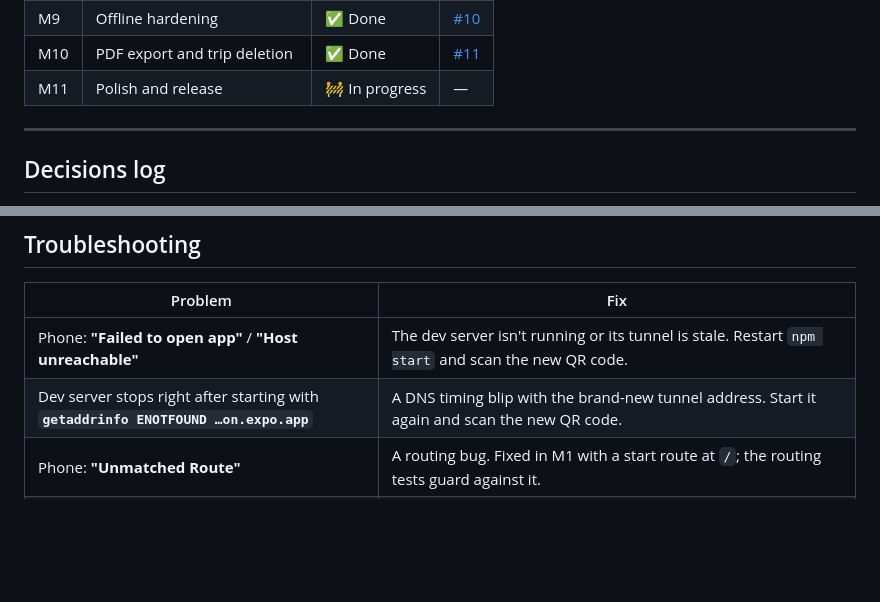
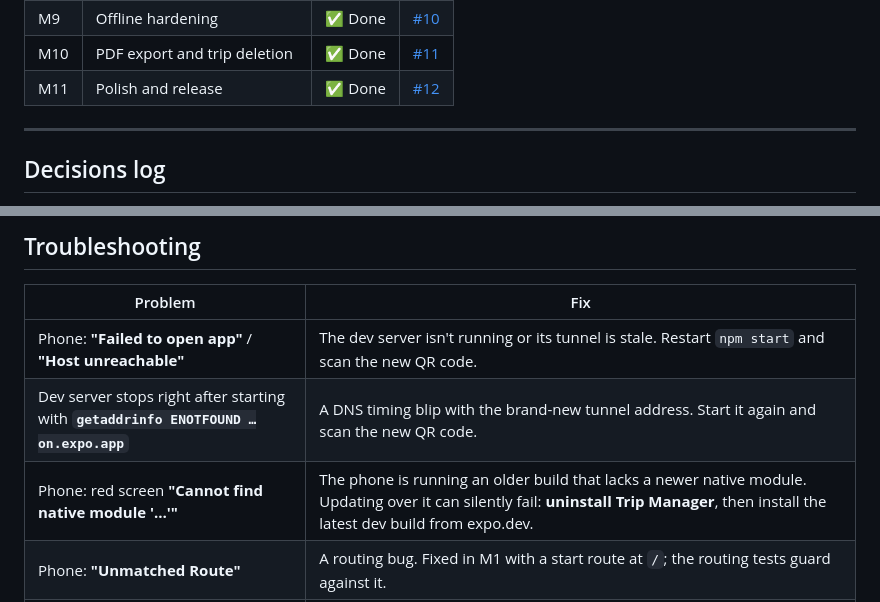
Before and after one commit to iamharish18/Trip-manager, a Markdown page: PROGRESS.md, 2 parts joined by grey strips. GitHub-like rendering; blank space fills up the shorter version.

Commit message:
Mark M11 done in PROGRESS
Also adds a troubleshooting row for "Cannot find native module" (an old
build on the phone; uninstall, then install the latest dev build).

Co-Authored-By: Claude Opus 5.5 <noreply@anthropic.com>

```diff
--- a/PROGRESS.md
+++ b/PROGRESS.md
@@ -18,7 +18,7 @@
 | M8 | Trip lifecycle and settlements | ✅ Done | [#9](https://github.com/iamharish18/Trip-manager/pull/9) |
 | M9 | Offline hardening | ✅ Done | [#10](https://github.com/iamharish18/Trip-manager/pull/10) |
 | M10 | PDF export and trip deletion | ✅ Done | [#11](https://github.com/iamharish18/Trip-manager/pull/11) |
-| M11 | Polish and release | 🚧 In progress | — |
+| M11 | Polish and release | ✅ Done | [#12](https://github.com/iamharish18/Trip-manager/pull/12) |
 
 ---
 
@@ -252,6 +252,7 @@ Android notifications go through Firebase Cloud Messaging (free on the Spark pla
 |---|---|
 | Phone: **"Failed to open app"** / **"Host unreachable"** | The dev server isn't running or its tunnel is stale. Restart `npm start` and scan the new QR code. |
 | Dev server stops right after starting with **`getaddrinfo ENOTFOUND …on.expo.app`** | A DNS timing blip with the brand-new tunnel address. Start it again and scan the new QR code. |
+| Phone: red screen **"Cannot find native module '…'"** | The phone is running an older build that lacks a newer native module. Updating over it can silently fail: **uninstall Trip Manager**, then install the latest dev build from expo.dev. |
 | Phone: **"Unmatched Route"** | A routing bug. Fixed in M1 with a start route at `/`; the routing tests guard against it. |
 | `npm run test:rules` says Java is too old | `JAVA_HOME` must point to JDK 21 (`C:\Program Files\Eclipse Adoptium\jdk-21.0.12.101-hotspot`). |
 | Rules tests fail only when run together | They share one emulator, so they must run one file at a time (`maxWorkers: 1` in `jest.rules.config.js`). |
```
